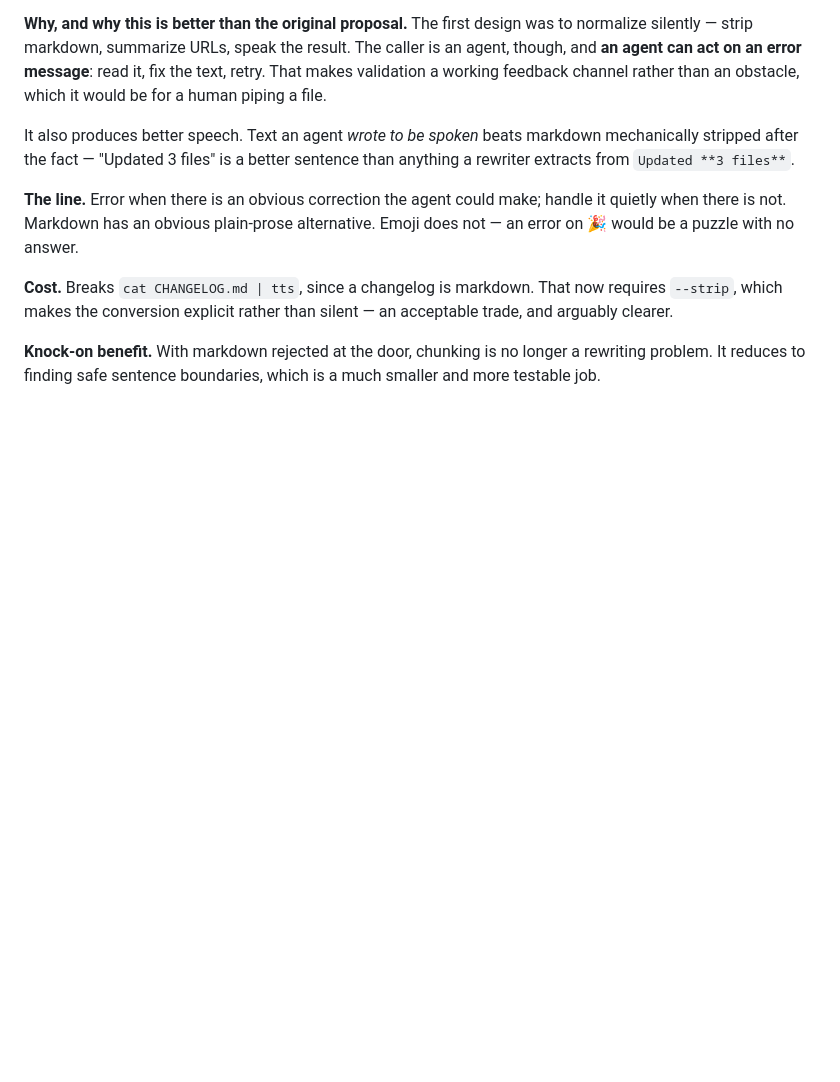
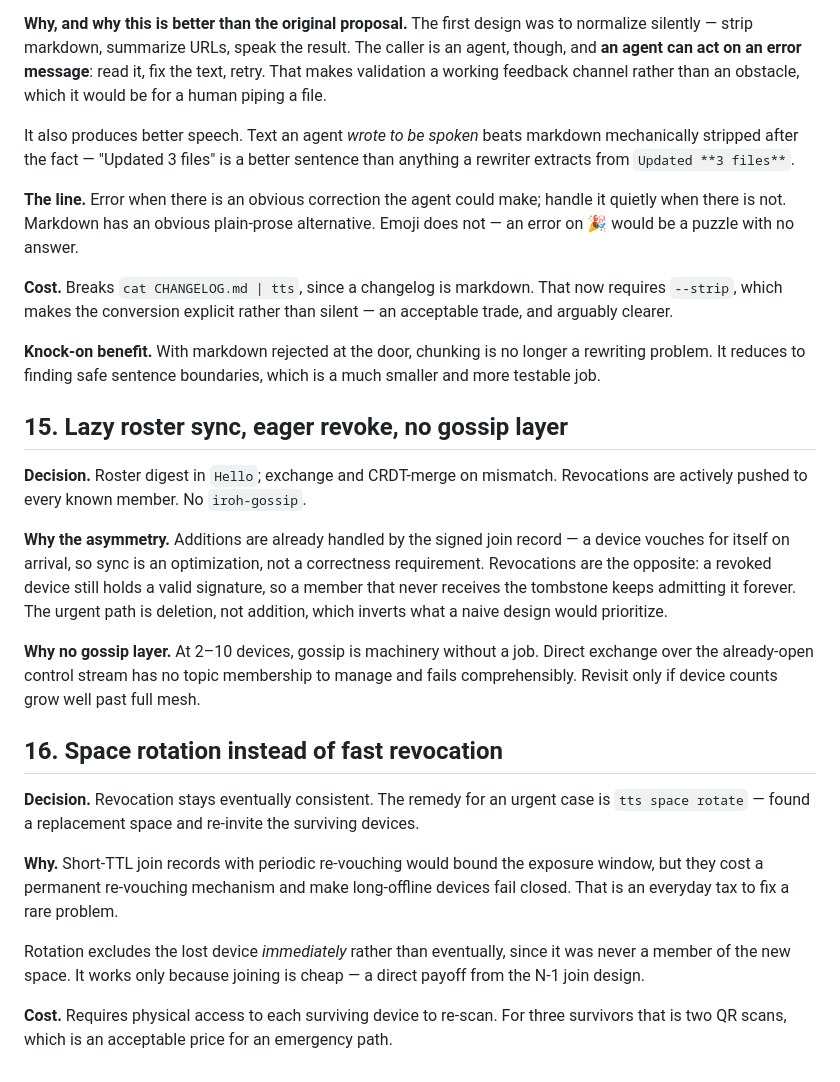
Before and after one commit to clispeak/clispeak, a Markdown page: docs/decisions.md, the part around the change. GitHub-like rendering; blank space fills up the shorter version.

```diff
--- a/docs/decisions.md
+++ b/docs/decisions.md
@@ -232,3 +232,39 @@ silent — an acceptable trade, and arguably clearer.
 **Knock-on benefit.** With markdown rejected at the door, chunking is no
 longer a rewriting problem. It reduces to finding safe sentence boundaries,
 which is a much smaller and more testable job.
+
+## 15. Lazy roster sync, eager revoke, no gossip layer
+
+**Decision.** Roster digest in `Hello`; exchange and CRDT-merge on mismatch.
+Revocations are actively pushed to every known member. No `iroh-gossip`.
+
+**Why the asymmetry.** Additions are already handled by the signed join record
+— a device vouches for itself on arrival, so sync is an optimization, not a
+correctness requirement. Revocations are the opposite: a revoked device still
+holds a valid signature, so a member that never receives the tombstone keeps
+admitting it forever. The urgent path is deletion, not addition, which inverts
+what a naive design would prioritize.
+
+**Why no gossip layer.** At 2–10 devices, gossip is machinery without a job.
+Direct exchange over the already-open control stream has no topic membership to
+manage and fails comprehensibly. Revisit only if device counts grow well past
+full mesh.
+
+## 16. Space rotation instead of fast revocation
+
+**Decision.** Revocation stays eventually consistent. The remedy for an urgent
+case is `tts space rotate` — found a replacement space and re-invite the
+surviving devices.
+
+**Why.** Short-TTL join records with periodic re-vouching would bound the
+exposure window, but they cost a permanent re-vouching mechanism and make
+long-offline devices fail closed. That is an everyday tax to fix a rare
+problem.
+
+Rotation excludes the lost device *immediately* rather than eventually, since
+it was never a member of the new space. It works only because joining is
+cheap — a direct payoff from the N-1 join design.
+
+**Cost.** Requires physical access to each surviving device to re-scan. For
+three survivors that is two QR scans, which is an acceptable price for an
+emergency path.
```
Also changed, not shown: docs/architecture.md (+57 -9 lines), docs/cli.md (+18 -0 lines).
